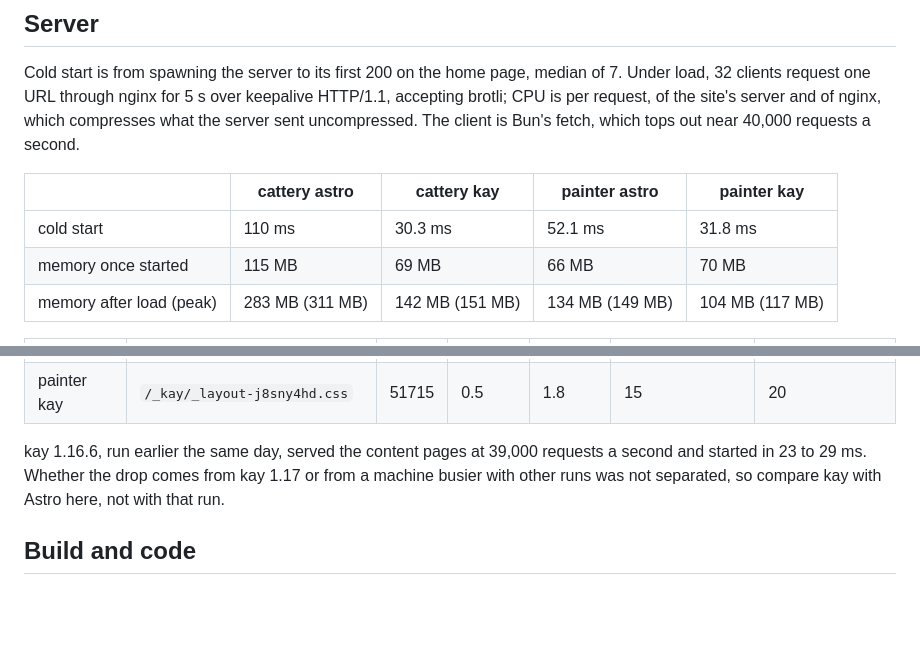
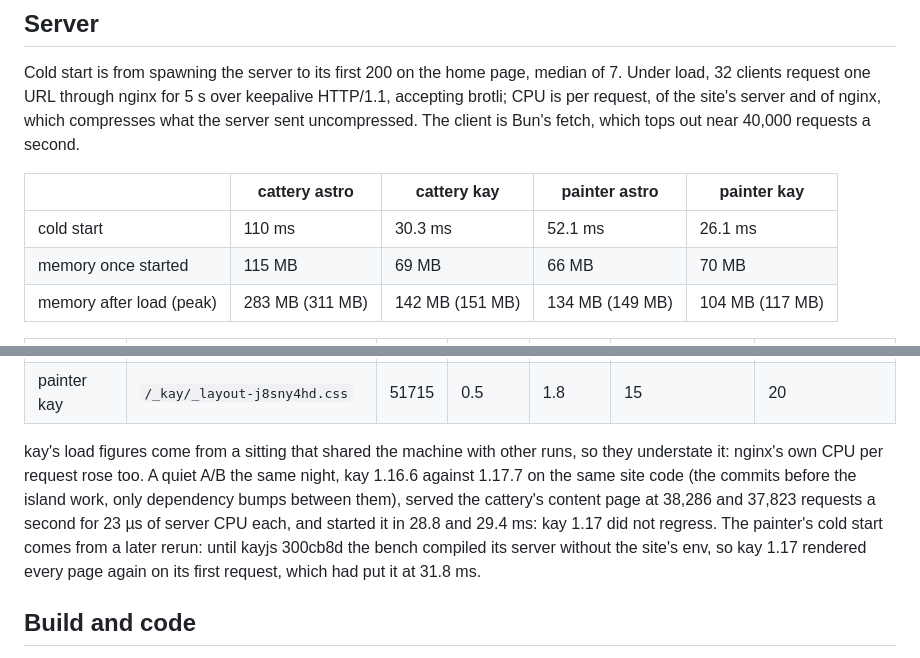
Before and after one commit to Kayno0o/devlog, a Markdown page: bench/astro-ports.md, 2 parts joined by grey strips. Drawn GitHub-style; blank space fills up the shorter version.

Commit message:
docs(posts): kay 1.17 did not slow the Astro ports, the painter starts in 26 ms
A quiet A/B of kay 1.16.6 against 1.17.7 on the same site code, and a bench fix that compiles servers with the site's env.

```diff
--- a/bench/astro-ports.md
+++ b/bench/astro-ports.md
@@ -53,7 +53,7 @@ Cold start is from spawning the server to its first 200 on the home page, median
 
 |  | cattery astro | cattery kay | painter astro | painter kay |
 | --- | --- | --- | --- | --- |
-| cold start | 110 ms | 30.3 ms | 52.1 ms | 31.8 ms |
+| cold start | 110 ms | 30.3 ms | 52.1 ms | 26.1 ms |
 | memory once started | 115 MB | 69 MB | 66 MB | 70 MB |
 | memory after load (peak) | 283 MB (311 MB) | 142 MB (151 MB) | 134 MB (149 MB) | 104 MB (117 MB) |
 
@@ -72,7 +72,7 @@ Cold start is from spawning the server to its first 200 on the home page, median
 | painter kay | a content page | 34994 | 0.8 | 2.3 | 26 | 23 |
 | painter kay | `/_kay/_layout-j8sny4hd.css` | 51715 | 0.5 | 1.8 | 15 | 20 |
 
-kay 1.16.6, run earlier the same day, served the content pages at 39,000 requests a second and started in 23 to 29 ms. Whether the drop comes from kay 1.17 or from a machine busier with other runs was not separated, so compare kay with Astro here, not with that run.
+kay's load figures come from a sitting that shared the machine with other runs, so they understate it: nginx's own CPU per request rose too. A quiet A/B the same night, kay 1.16.6 against 1.17.7 on the same site code (the commits before the island work, only dependency bumps between them), served the cattery's content page at 38,286 and 37,823 requests a second for 23 µs of server CPU each, and started it in 28.8 and 29.4 ms: kay 1.17 did not regress. The painter's cold start comes from a later rerun: until kayjs 300cb8d the bench compiled its server without the site's env, so kay 1.17 rendered every page again on its first request, which had put it at 31.8 ms.
 
 ## Build and code
 
```
Also changed, not shown: 1 other file.
